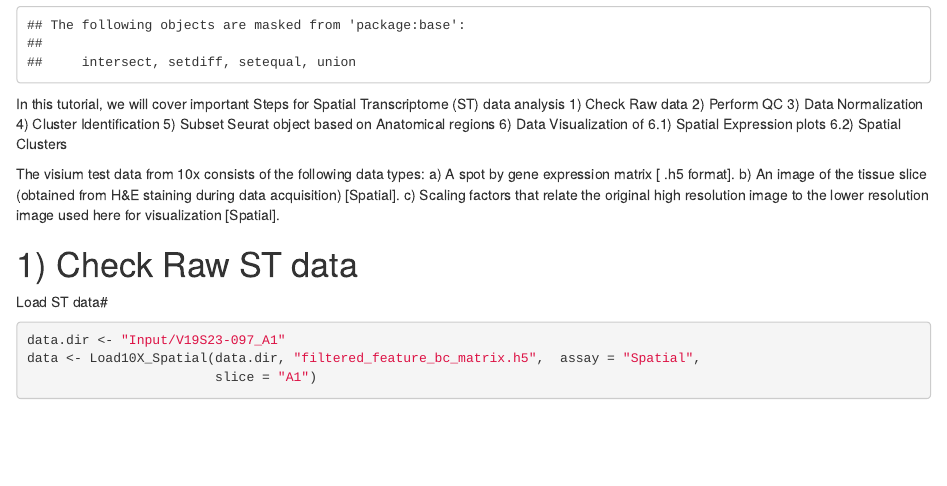
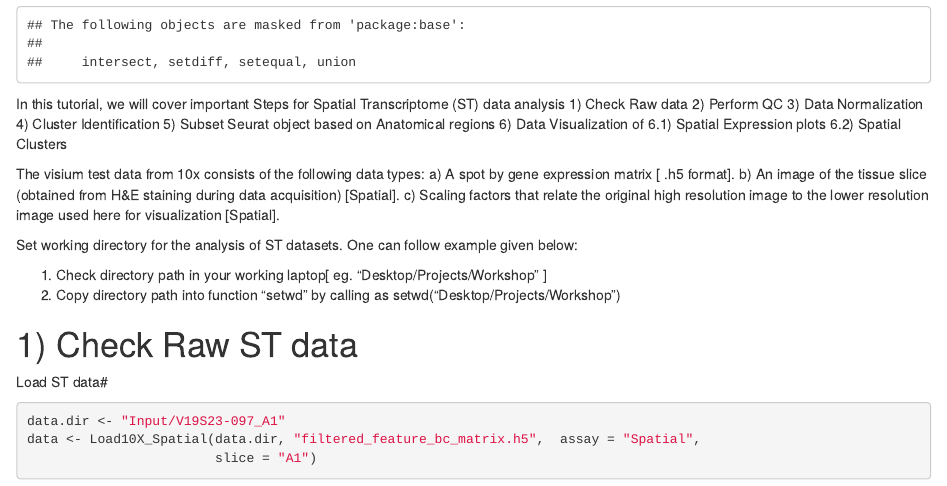
Before and after one commit to archanabhardwaj/Spatial_Transcriptome_Workshop_2023, an R Markdown document (Scripts/ST_Sample_A1.rmd): the page in a window 1100 px wide, from 400 px down. Rendered offline with R 4.5, knitr and Pandoc, with nearby package versions; some code elsewhere in the file could not run offline.

Commit message:
Update ST_Sample_A1.rmd

```diff
--- a/Scripts/ST_Sample_A1.rmd
+++ b/Scripts/ST_Sample_A1.rmd
@@ -18,6 +21,13 @@ library(dplyr)
 In this tutorial, we will cover important Steps for Spatial Transcriptome (ST) data analysis 1) Check Raw data 2) Perform QC 3) Data Normalization 4) Cluster Identification 5) Subset Seurat object based on Anatomical regions 6) Data Visualization of 6.1) Spatial Expression plots 6.2) Spatial Clusters
 
 The visium test data from 10x consists of the following data types: a) A spot by gene expression matrix [ .h5 format]. b) An image of the tissue slice (obtained from H&E staining during data acquisition) [Spatial]. c) Scaling factors that relate the original high resolution image to the lower resolution image used here for visualization [Spatial].
+
+
+Set working directory for the analysis of ST datasets. One can follow example given below:
+
+1) Check directory path in your working laptop[ eg. "Desktop/Projects/Workshop" ]
+2) Copy directory path into function "setwd" by calling as setwd("Desktop/Projects/Workshop")
+
 
 # 1) Check Raw ST data
 
```
Also changed, not shown: Scripts/ST_Sample_A1.rmd (3 more changed lines).
